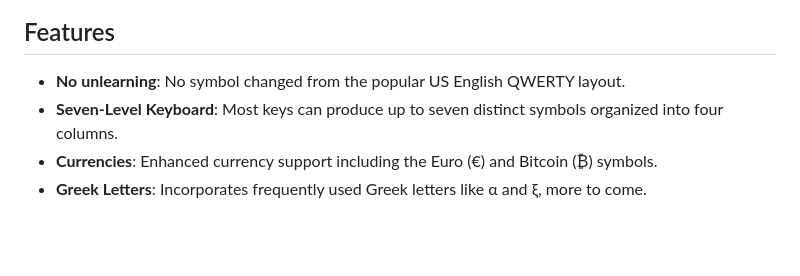
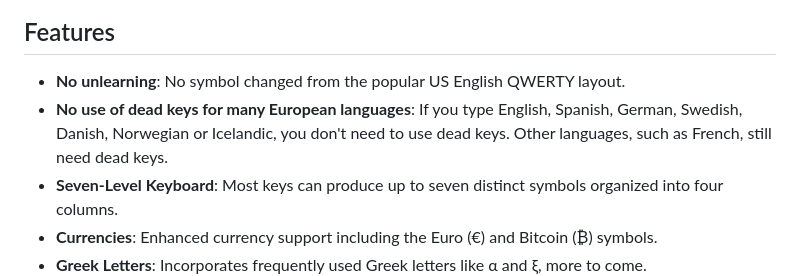
Before and after one commit to SmartLayer/SmartLayer, a Markdown page: README.md, the part around the change. GitHub-like rendering; blank space fills up the shorter version.

Commit message:
Mention langauges that doesn't require deadkeys

```diff
--- a/README.md
+++ b/README.md
@@ -19,6 +19,7 @@ This layout is a modification of the "English (intl., with AltGr dead keys)" key
 ## Features
 
 - **No unlearning**: No symbol changed from the popular US English QWERTY layout.
+- **No use of dead keys for many European languages**: If you type English, Spanish, German, Swedish, Danish, Norwegian or Icelandic, you don't need to use dead keys. Other languages, such as French, still need dead keys.
 - **Seven-Level Keyboard**: Most keys can produce up to seven distinct symbols organized into four columns.
 - **Currencies**: Enhanced currency support including the Euro (€) and Bitcoin (₿) symbols.
 - **Greek Letters**: Incorporates frequently used Greek letters like α and ξ, more to come.
```
